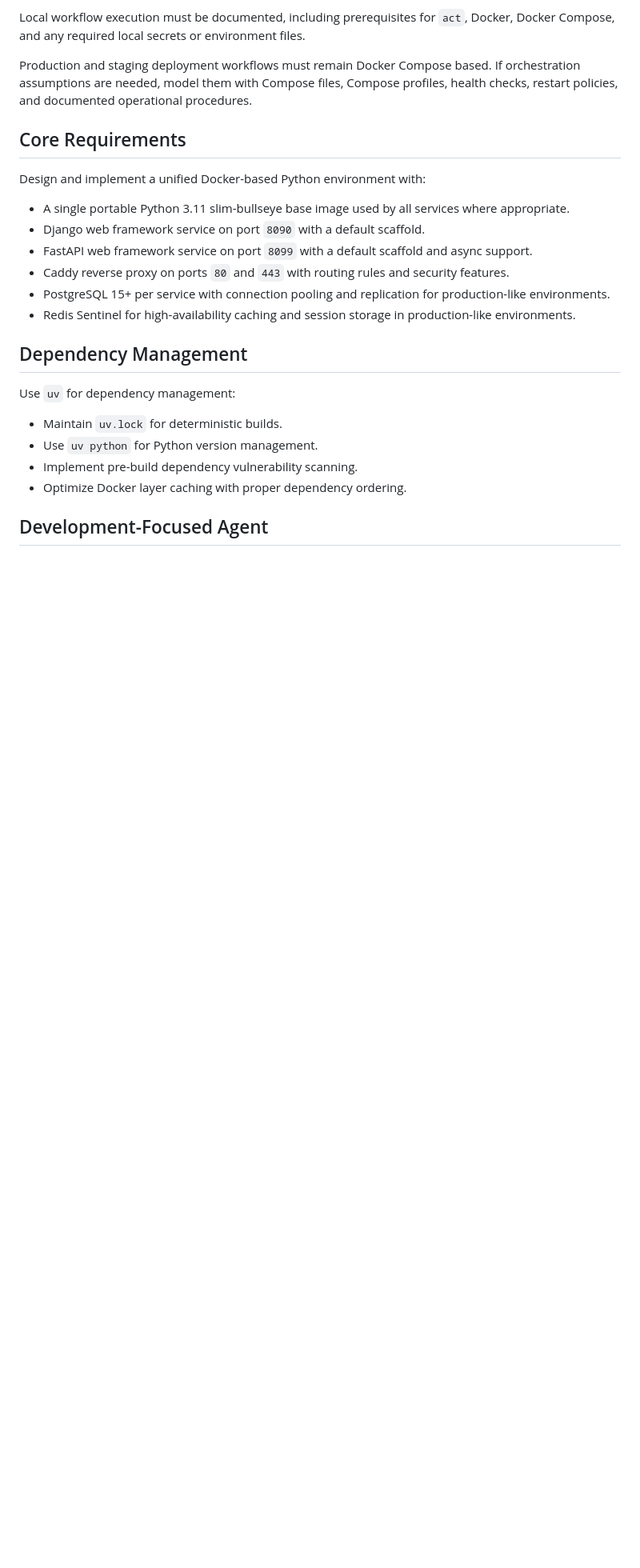
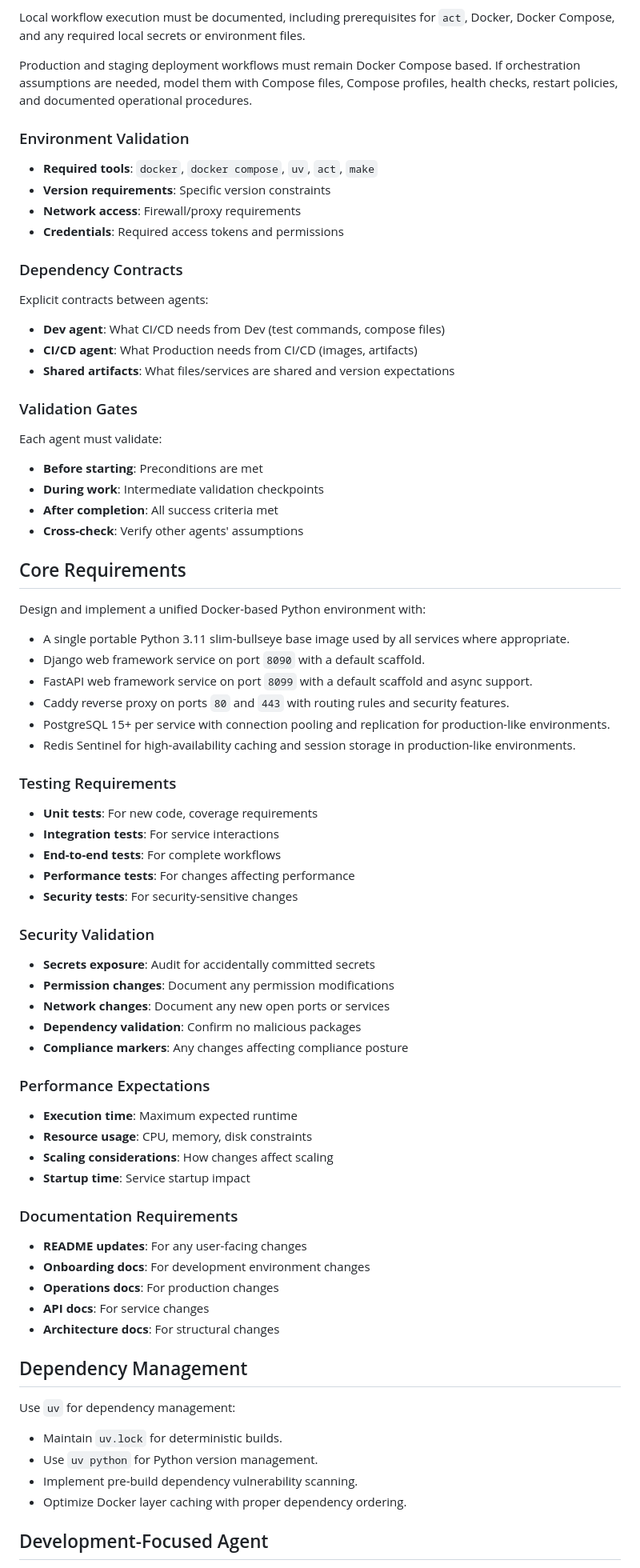
Before and after one commit to candidlyfrank/pyapp-scaffold, a Markdown page: AGENTS.md, the part around one of its changes. Shown at 80% size. Rendered like a GitHub page; blank space fills up the shorter version.

```diff
--- a/AGENTS.md
+++ b/AGENTS.md
@@ -60,6 +99,25 @@ Local workflow execution must be documented, including prerequisites for `act`,
 
 Production and staging deployment workflows must remain Docker Compose based. If orchestration assumptions are needed, model them with Compose files, Compose profiles, health checks, restart policies, and documented operational procedures.
 
+### Environment Validation
+- **Required tools**: `docker`, `docker compose`, `uv`, `act`, `make`
+- **Version requirements**: Specific version constraints
+- **Network access**: Firewall/proxy requirements
+- **Credentials**: Required access tokens and permissions
+
+### Dependency Contracts
+Explicit contracts between agents:
+- **Dev agent**: What CI/CD needs from Dev (test commands, compose files)
+- **CI/CD agent**: What Production needs from CI/CD (images, artifacts)
+- **Shared artifacts**: What files/services are shared and version expectations
+
+### Validation Gates
+Each agent must validate:
+- **Before starting**: Preconditions are met
+- **During work**: Intermediate validation checkpoints
+- **After completion**: All success criteria met
+- **Cross-check**: Verify other agents' assumptions
+
 ## Core Requirements
 
 Design and implement a unified Docker-based Python environment with:
@@ -70,6 +128,33 @@ Design and implement a unified Docker-based Python environment with:
 - Caddy reverse proxy on ports `80` and `443` with routing rules and security features.
 - PostgreSQL 15+ per service with connection pooling and replication for production-like environments.
 - Redis Sentinel for high-availability caching and session storage in production-like environments.
+
+### Testing Requirements
+- **Unit tests**: For new code, coverage requirements
+- **Integration tests**: For service interactions
+- **End-to-end tests**: For complete workflows
+- **Performance tests**: For changes affecting performance
+- **Security tests**: For security-sensitive changes
+
+### Security Validation
+- **Secrets exposure**: Audit for accidentally committed secrets
+- **Permission changes**: Document any permission modifications
+- **Network changes**: Document any new open ports or services
+- **Dependency validation**: Confirm no malicious packages
+- **Compliance markers**: Any changes affecting compliance posture
+
+### Performance Expectations
+- **Execution time**: Maximum expected runtime
+- **Resource usage**: CPU, memory, disk constraints
+- **Scaling considerations**: How changes affect scaling
+- **Startup time**: Service startup impact
+
+### Documentation Requirements
+- **README updates**: For any user-facing changes
+- **Onboarding docs**: For development environment changes
+- **Operations docs**: For production changes
+- **API docs**: For service changes
+- **Architecture docs**: For structural changes
 
 ## Dependency Management
 
```
Also changed, not shown: other parts of AGENTS.md (+53 -8 lines).
